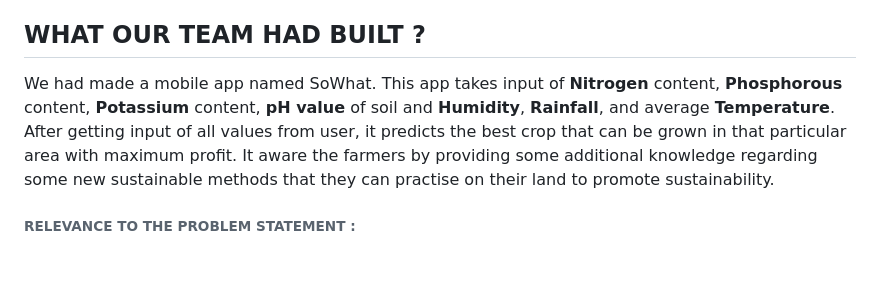
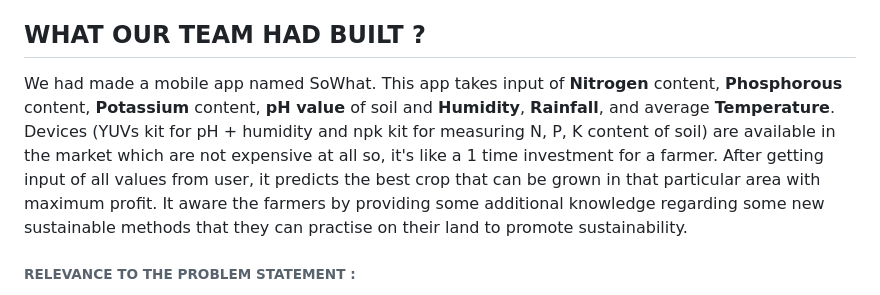
Before and after one commit to sonali8434/SowWhat-Kya_Boyein-Crop_prediction_App, a Markdown page: README.md, the part around the change. Rendered like a GitHub page; blank space fills up the shorter version.

```diff
--- a/README.md
+++ b/README.md
@@ -17,7 +17,8 @@ Our team had chosen a problem statement related to **Crop Guidance and Farmers F
 Farmers living in different areas have different climates, landscapes, microorganisms, plants and animals so they must adapt their growing practices to local conditions. Managing the decision-making processes of farming has always been complex because there are so many different limiting factors that aren’t within a farmer’s control. So if we can contribute a little to minimize their problem to any extent then also it's overwhelming for our team.
 
 ## WHAT OUR TEAM HAD BUILT ?
-We had made a mobile app named SoWhat. This app takes input of **Nitrogen** content, **Phosphorous** content, **Potassium** content, **pH value** of soil and **Humidity**, **Rainfall**, and average **Temperature**. After getting input of all values from user, it predicts the best crop that can be grown in that particular area with maximum profit. It aware the farmers by providing some additional knowledge regarding some new sustainable methods that they can practise on their land to promote sustainability.
+We had made a mobile app named SoWhat. This app takes input of **Nitrogen** content, **Phosphorous** content, **Potassium** content, **pH value** of soil and **Humidity**, **Rainfall**, and average **Temperature**. Devices (YUVs kit for pH + humidity and npk kit for measuring N, P, K content of soil) are available in the market which are not expensive at all so, it's like a 1 time investment for a farmer.
+After getting input of all values from user, it predicts the best crop that can be grown in that particular area with maximum profit. It aware the farmers by providing some additional knowledge regarding some new sustainable methods that they can practise on their land to promote sustainability.
 ###### RELEVANCE TO THE PROBLEM STATEMENT :
 As the problem statement suggests that we have to devise something using AI for farmers that will serve as a solution to one of their problems faced practising conventional  agricultural practises. Our prediction app will help the farmers in selection process of a crop for a particular agricultural land. This will leads to efficient agriculture and maximum utilisation of resources in right direction which in turn is a sustainable practise.
 ###### BUILT WITH :
```
